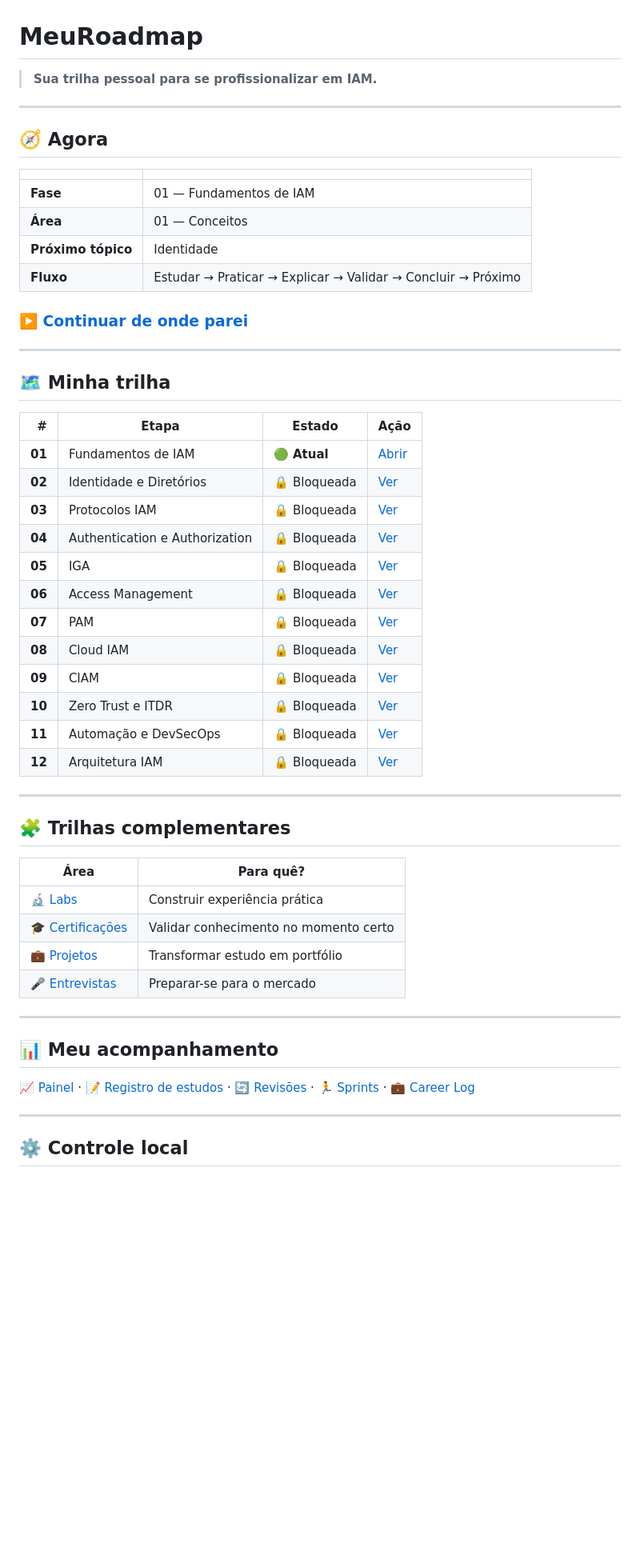
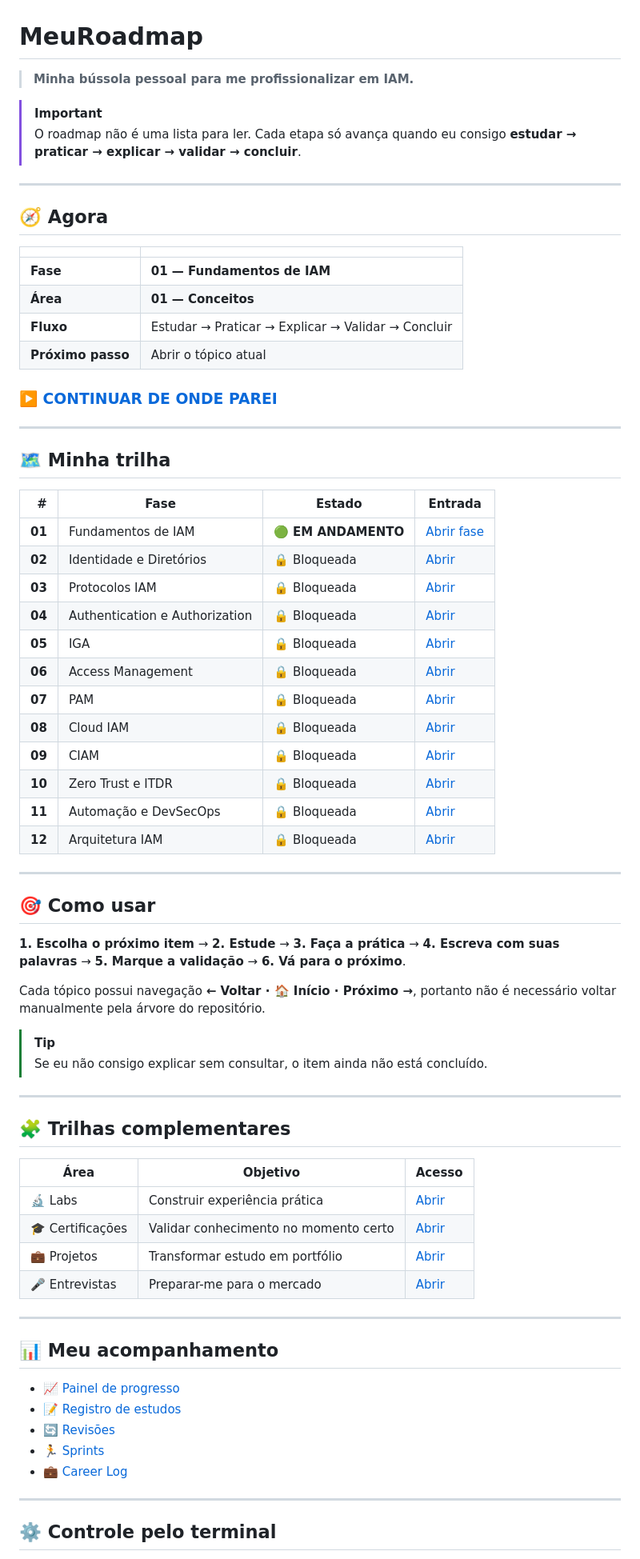
Before and after one commit to lpraxedess/MeuRoadmap, a Markdown page: README.md, the part around one of its changes. Shown at 80% size. Drawn GitHub-style; blank space fills up the shorter version.

Commit message:
ui: reorganiza dashboard principal do roadmap

```diff
--- a/README.md
+++ b/README.md
@@ -1,6 +1,9 @@
 # MeuRoadmap
 
-> **Sua trilha pessoal para se profissionalizar em IAM.**
+> **Minha bússola pessoal para me profissionalizar em IAM.**
+
+> [!IMPORTANT]
+> O roadmap não é uma lista para ler. Cada etapa só avança quando eu consigo **estudar → praticar → explicar → validar → concluir**.
 
 ---
 
@@ -8,50 +11,65 @@
 
 | | |
 |---|---|
-| **Fase** | 01 — Fundamentos de IAM |
-| **Área** | 01 — Conceitos |
-| **Próximo tópico** | Identidade |
-| **Fluxo** | Estudar → Praticar → Explicar → Validar → Concluir → Próximo |
+| **Fase** | **01 — Fundamentos de IAM** |
+| **Área** | **01 — Conceitos** |
+| **Fluxo** | Estudar → Praticar → Explicar → Validar → Concluir |
+| **Próximo passo** | Abrir o tópico atual |
 
-### ▶️ [Continuar de onde parei](./01-Fundamentos/01-Conceitos/01-Identidade.md)
+### ▶️ [CONTINUAR DE ONDE PAREI](./01-Fundamentos/01-Conceitos/01-Identidade.md)
 
 ---
 
 ## 🗺️ Minha trilha
 
-| # | Etapa | Estado | Ação |
+| # | Fase | Estado | Entrada |
 |---:|---|---|---|
-| **01** | Fundamentos de IAM | 🟢 **Atual** | [Abrir](./01-Fundamentos/README.md) |
-| **02** | Identidade e Diretórios | 🔒 Bloqueada | [Ver](./02-Identidade-e-Diretorios/README.md) |
-| **03** | Protocolos IAM | 🔒 Bloqueada | [Ver](./03-Protocolos-IAM/README.md) |
-| **04** | Authentication e Authorization | 🔒 Bloqueada | [Ver](./04-Authentication-e-Authorization/README.md) |
-| **05** | IGA | 🔒 Bloqueada | [Ver](./05-IGA/README.md) |
-| **06** | Access Management | 🔒 Bloqueada | [Ver](./06-Access-Management/README.md) |
-| **07** | PAM | 🔒 Bloqueada | [Ver](./07-PAM/README.md) |
-| **08** | Cloud IAM | 🔒 Bloqueada | [Ver](./08-Cloud-IAM/README.md) |
-| **09** | CIAM | 🔒 Bloqueada | [Ver](./09-CIAM/README.md) |
-| **10** | Zero Trust e ITDR | 🔒 Bloqueada | [Ver](./10-Zero-Trust-e-ITDR/README.md) |
-| **11** | Automação e DevSecOps | 🔒 Bloqueada | [Ver](./11-Automacao-e-DevSecOps/README.md) |
-| **12** | Arquitetura IAM | 🔒 Bloqueada | [Ver](./12-Arquitetura-IAM/README.md) |
+| **01** | Fundamentos de IAM | 🟢 **EM ANDAMENTO** | [Abrir fase](./01-Fundamentos/README.md) |
+| **02** | Identidade e Diretórios | 🔒 Bloqueada | [Abrir](./02-Identidade-e-Diretorios/README.md) |
+| **03** | Protocolos IAM | 🔒 Bloqueada | [Abrir](./03-Protocolos-IAM/README.md) |
+| **04** | Authentication e Authorization | 🔒 Bloqueada | [Abrir](./04-Authentication-e-Authorization/README.md) |
+| **05** | IGA | 🔒 Bloqueada | [Abrir](./05-IGA/README.md) |
+| **06** | Access Management | 🔒 Bloqueada | [Abrir](./06-Access-Management/README.md) |
+| **07** | PAM | 🔒 Bloqueada | [Abrir](./07-PAM/README.md) |
+| **08** | Cloud IAM | 🔒 Bloqueada | [Abrir](./08-Cloud-IAM/README.md) |
+| **09** | CIAM | 🔒 Bloqueada | [Abrir](./09-CIAM/README.md) |
+| **10** | Zero Trust e ITDR | 🔒 Bloqueada | [Abrir](./10-Zero-Trust-e-ITDR/README.md) |
+| **11** | Automação e DevSecOps | 🔒 Bloqueada | [Abrir](./11-Automacao-e-DevSecOps/README.md) |
+| **12** | Arquitetura IAM | 🔒 Bloqueada | [Abrir](./12-Arquitetura-IAM/README.md) |
+
+---
+
+## 🎯 Como usar
+
+**1. Escolha o próximo item** → **2. Estude** → **3. Faça a prática** → **4. Escreva com suas palavras** → **5. Marque a validação** → **6. Vá para o próximo**.
+
+Cada tópico possui navegação **← Voltar · 🏠 Início · Próximo →**, portanto não é necessário voltar manualmente pela árvore do repositório.
+
+> [!TIP]
+> Se eu não consigo explicar sem consultar, o item ainda não está concluído.
 
 ---
 
 ## 🧩 Trilhas complementares
 
-| Área | Para quê? |
-|---|---|
-| [🔬 Labs](./13-Labs/README.md) | Construir experiência prática |
-| [🎓 Certificações](./14-Certificacoes/README.md) | Validar conhecimento no momento certo |
-| [💼 Projetos](./15-Projetos/README.md) | Transformar estudo em portfólio |
-| [🎤 Entrevistas](./16-Entrevistas/README.md) | Preparar-se para o mercado |
+| Área | Objetivo | Acesso |
+|---|---|---|
+| 🔬 Labs | Construir experiência prática | [Abrir](./13-Labs/README.md) |
+| 🎓 Certificações | Validar conhecimento no momento certo | [Abrir](./14-Certificacoes/README.md) |
+| 💼 Projetos | Transformar estudo em portfólio | [Abrir](./15-Projetos/README.md) |
+| 🎤 Entrevistas | Preparar-me para o mercado | [Abrir](./16-Entrevistas/README.md) |
 
 ---
 
 ## 📊 Meu acompanhamento
 
-[📈 Painel](./docs/progresso/painel.md) · [📝 Registro de estudos](./docs/progresso/registro-estudos.md) · [🔄 Revisões](./docs/revisoes/README.md) · [🏃 Sprints](./docs/sprints/README.md) · [💼 Career Log](./career-log.md)
+- [📈 Painel de progresso](./docs/progresso/painel.md)
+- [📝 Registro de estudos](./docs/progresso/registro-estudos.md)
+- [🔄 Revisões](./docs/revisoes/README.md)
+- [🏃 Sprints](./docs/sprints/README.md)
+- [💼 Career Log](./career-log.md)
 
 ---
 
-## ⚙️ Controle local
+## ⚙️ Controle pelo terminal
 
```
Also changed, not shown: other parts of README.md (+24 -13 lines).
